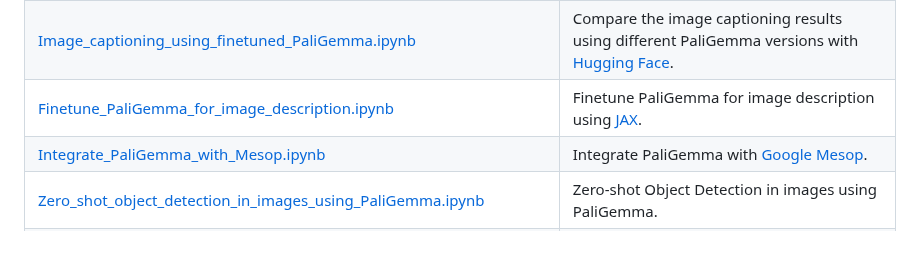
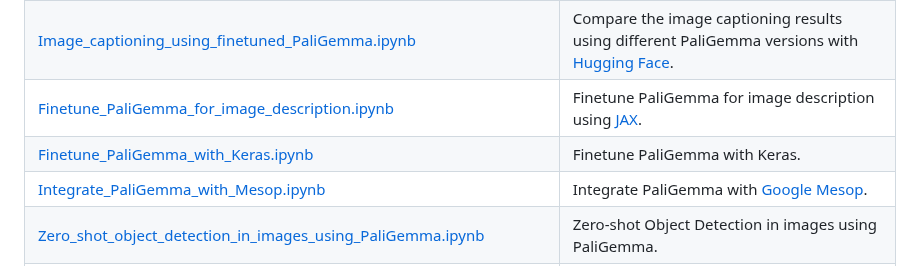
Before and after one commit to google-gemini/gemma-cookbook, a Markdown page: README.md, the part around the change. GitHub-like rendering.

```diff
--- a/README.md
+++ b/README.md
@@ -53,6 +53,7 @@ You can find the Gemma models on GitHub, Hugging Face models, Kaggle, Google Clo
 | [Image_captioning_using_PaliGemma.ipynb](PaliGemma/Image_captioning_using_PaliGemma.ipynb)                                                       | Use PaliGemma to generate image captions using Keras.                                                                                                                                   |
 | [Image_captioning_using_finetuned_PaliGemma.ipynb](PaliGemma/Image_captioning_using_finetuned_PaliGemma.ipynb)                                   | Compare the image captioning results using different PaliGemma versions with [Hugging Face](https://huggingface.co/).                                                                   |
 | [Finetune_PaliGemma_for_image_description.ipynb](PaliGemma/Finetune_PaliGemma_for_image_description.ipynb)                                       | Finetune PaliGemma for image description using [JAX](https://github.com/google/jax).                                                                                                    |
+| [Finetune_PaliGemma_with_Keras.ipynb](PaliGemma/Finetune_PaliGemma_with_Keras.ipynb)                                                             | Finetune PaliGemma with Keras.                                                                                                                                                           |
 | [Integrate_PaliGemma_with_Mesop.ipynb](PaliGemma/Integrate_PaliGemma_with_Mesop.ipynb)                                                           | Integrate PaliGemma with [Google Mesop](https://google.github.io/mesop/).                                                                                                               |
 | [Zero_shot_object_detection_in_images_using_PaliGemma.ipynb](PaliGemma/Zero_shot_object_detection_in_images_using_PaliGemma.ipynb)               | Zero-shot Object Detection in images using PaliGemma.                                                                                                                                   |
 | [Zero_shot_object_detection_in_videos_using_PaliGemma.ipynb](PaliGemma/Zero_shot_object_detection_in_videos_using_PaliGemma.ipynb)               | Zero-shot Object Detection in videos using PaliGemma.                                                                                                                                   |
```
